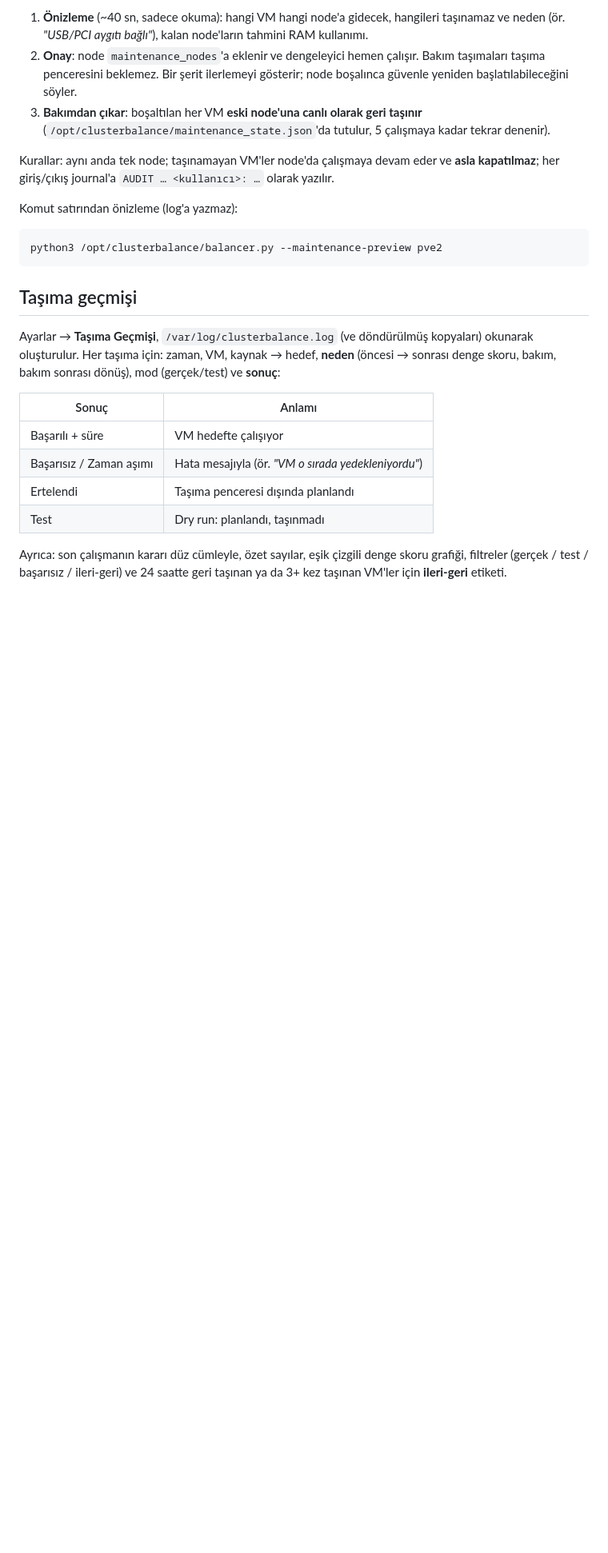
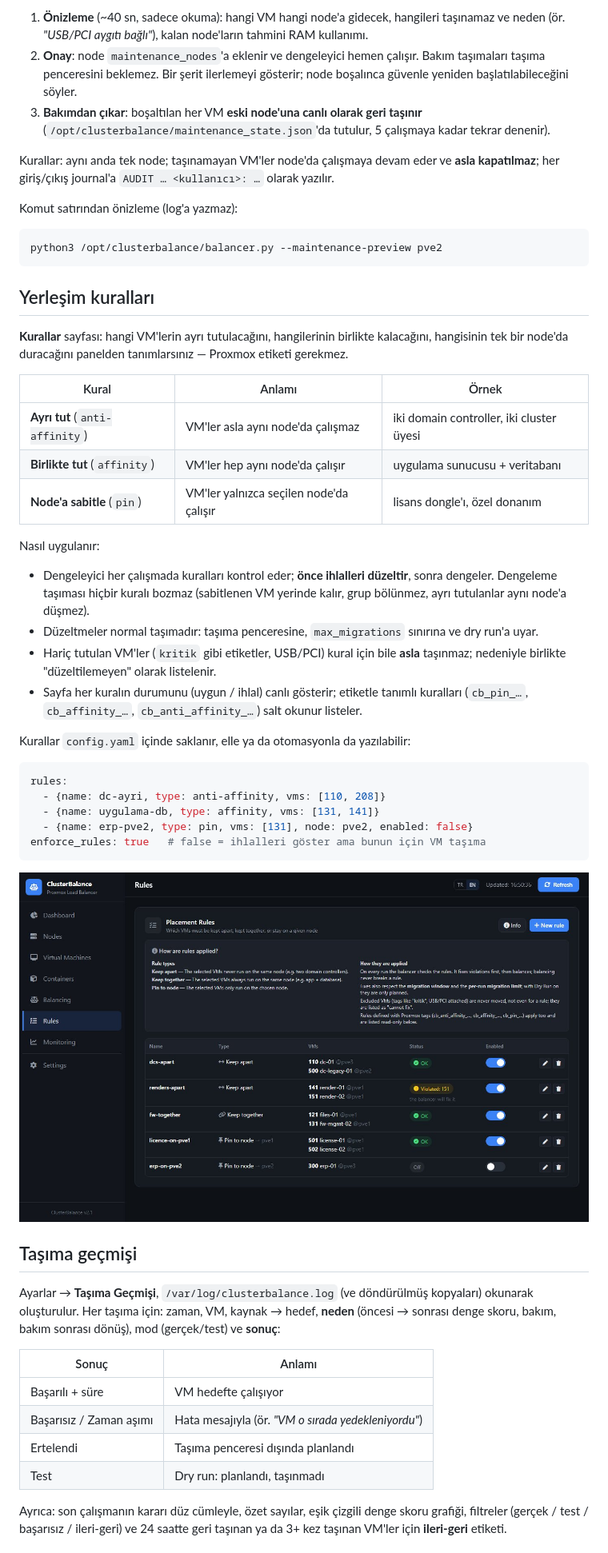
Before and after one commit to muammer-yesilyagci/clusterbalance, a Markdown page: README.tr.md, the part around one of its changes. Shown at 80% size. GitHub-like rendering; pictures changed too: docs/screenshots/rules.jpg (added); blank space fills up the shorter version.

````diff
--- a/README.tr.md
+++ b/README.tr.md
@@ -230,6 +234,39 @@ Komut satırından önizleme (log'a yazmaz):
 ```bash
 python3 /opt/clusterbalance/balancer.py --maintenance-preview pve2
 ```
+
+## Yerleşim kuralları
+
+**Kurallar** sayfası: hangi VM'lerin ayrı tutulacağını, hangilerinin birlikte kalacağını, hangisinin tek bir node'da
+duracağını panelden tanımlarsınız — Proxmox etiketi gerekmez.
+
+| Kural | Anlamı | Örnek |
+|---|---|---|
+| **Ayrı tut** (`anti-affinity`) | VM'ler asla aynı node'da çalışmaz | iki domain controller, iki cluster üyesi |
+| **Birlikte tut** (`affinity`) | VM'ler hep aynı node'da çalışır | uygulama sunucusu + veritabanı |
+| **Node'a sabitle** (`pin`) | VM'ler yalnızca seçilen node'da çalışır | lisans dongle'ı, özel donanım |
+
+Nasıl uygulanır:
+
+- Dengeleyici her çalışmada kuralları kontrol eder; **önce ihlalleri düzeltir**, sonra dengeler. Dengeleme taşıması
+  hiçbir kuralı bozmaz (sabitlenen VM yerinde kalır, grup bölünmez, ayrı tutulanlar aynı node'a düşmez).
+- Düzeltmeler normal taşımadır: taşıma penceresine, `max_migrations` sınırına ve dry run'a uyar.
+- Hariç tutulan VM'ler (`kritik` gibi etiketler, USB/PCI) kural için bile **asla** taşınmaz; nedeniyle birlikte
+  "düzeltilemeyen" olarak listelenir.
+- Sayfa her kuralın durumunu (uygun / ihlal) canlı gösterir; etiketle tanımlı kuralları (`cb_pin_…`, `cb_affinity_…`,
+  `cb_anti_affinity_…`) salt okunur listeler.
+
+Kurallar `config.yaml` içinde saklanır, elle ya da otomasyonla da yazılabilir:
+
+```yaml
+rules:
+  - {name: dc-ayri, type: anti-affinity, vms: [110, 208]}
+  - {name: uygulama-db, type: affinity, vms: [131, 141]}
+  - {name: erp-pve2, type: pin, vms: [131], node: pve2, enabled: false}
+enforce_rules: true   # false = ihlalleri göster ama bunun için VM taşıma
+```
+
+![Yerleşim kuralları](docs/screenshots/rules.jpg)
 
 ## Taşıma geçmişi
 
````
Also changed, not shown: other parts of README.tr.md (+5 -1 lines), CHANGELOG.md (+16 -0 lines), README.md (+38 -0 lines), 6 other files.
